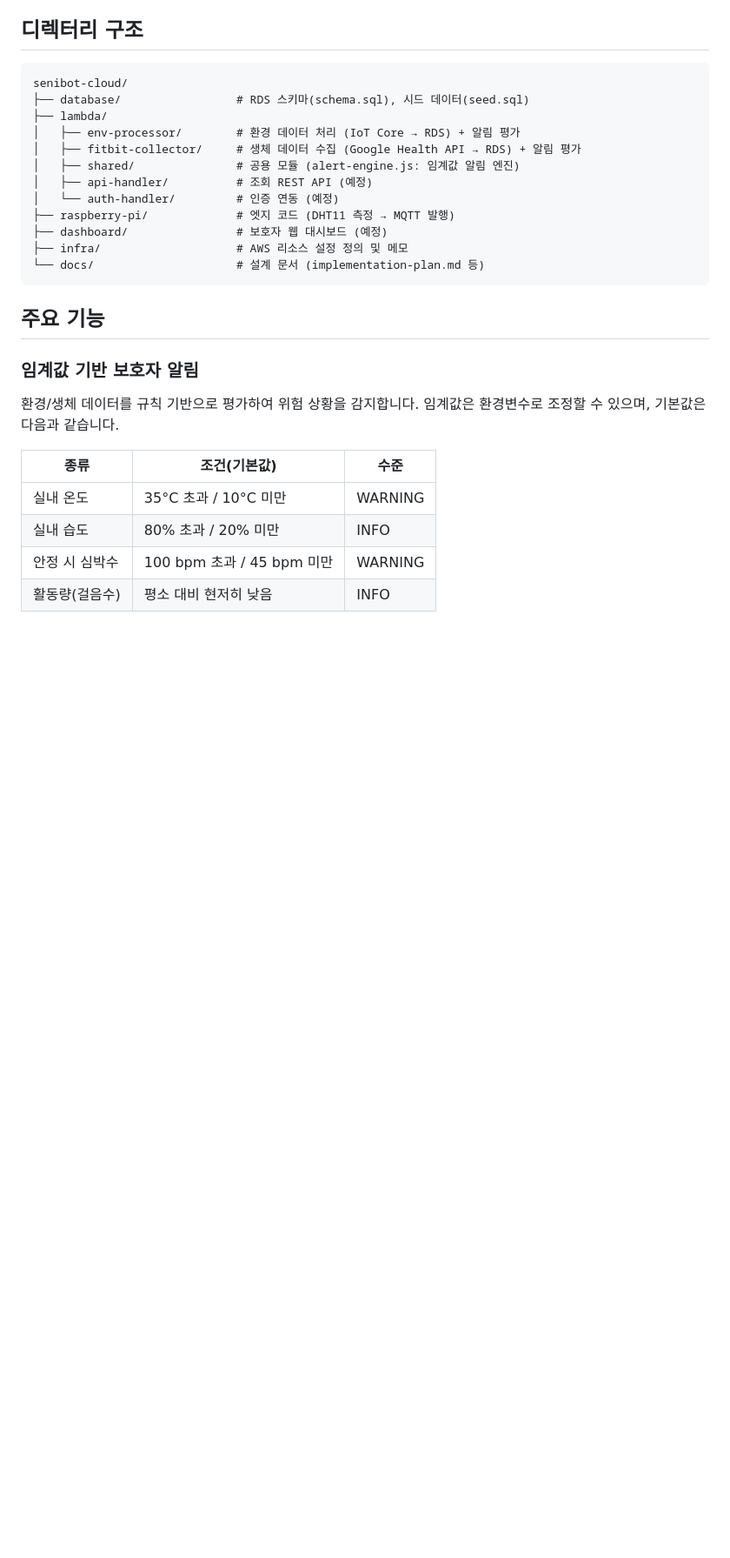
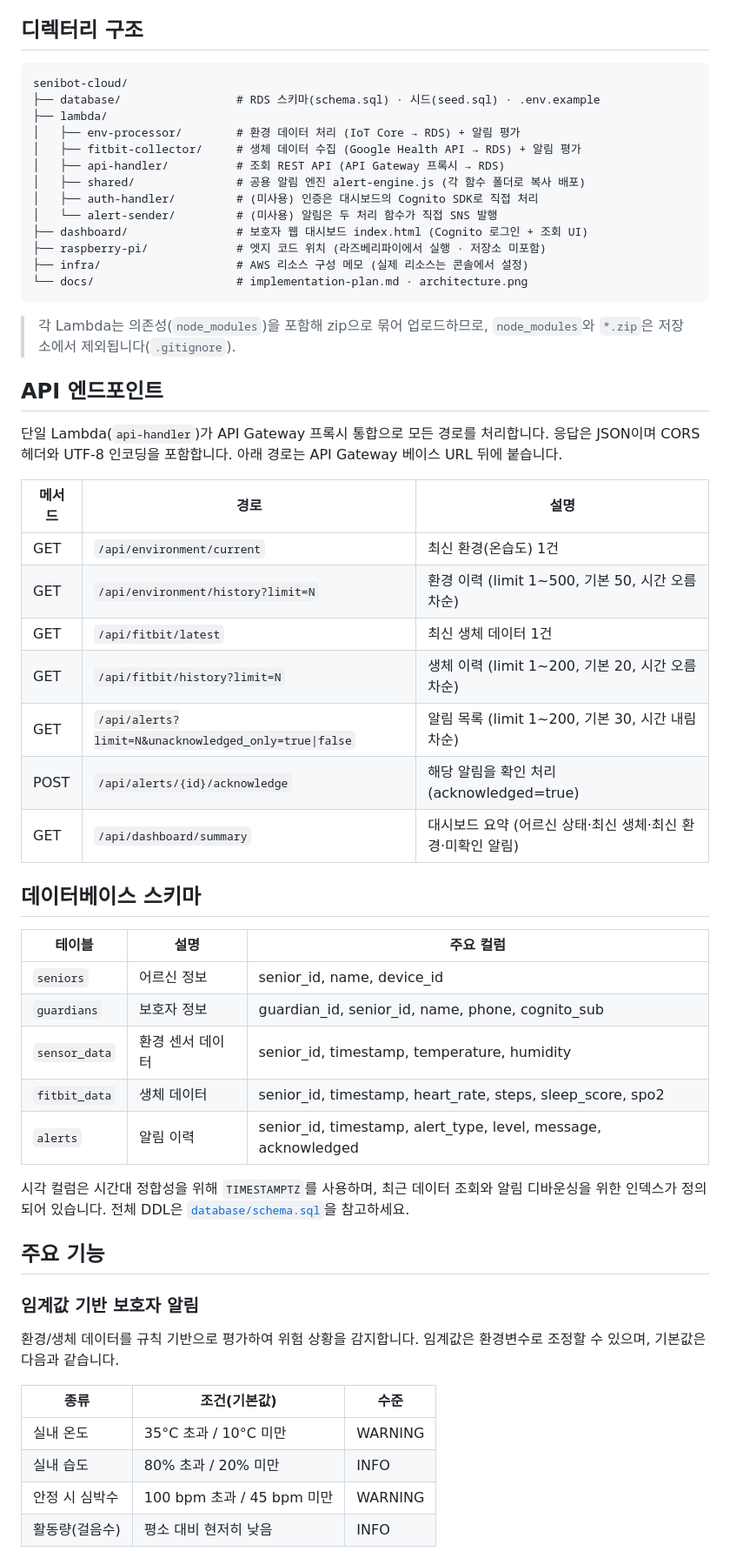
Before and after one commit to davinida/senibot-cloud, a Markdown page: README.md, the part around one of its changes. Shown at 87% size. Drawn GitHub-style; blank space fills up the shorter version.

Commit message:
docs: README 전면 보강 (디렉터리 구조 정정 · API/DB/배포 섹션 추가)

````diff
--- a/README.md
+++ b/README.md
@@ -61,18 +66,47 @@ AWS 관리형 서비스 기반의 서버리스 구조입니다. 데이터는 두
 
 ```
 senibot-cloud/
-├── database/                 # RDS 스키마(schema.sql), 시드 데이터(seed.sql)
+├── database/                 # RDS 스키마(schema.sql) · 시드(seed.sql) · .env.example
 ├── lambda/
 │   ├── env-processor/        # 환경 데이터 처리 (IoT Core → RDS) + 알림 평가
 │   ├── fitbit-collector/     # 생체 데이터 수집 (Google Health API → RDS) + 알림 평가
-│   ├── shared/               # 공용 모듈 (alert-engine.js: 임계값 알림 엔진)
-│   ├── api-handler/          # 조회 REST API (예정)
-│   └── auth-handler/         # 인증 연동 (예정)
-├── raspberry-pi/             # 엣지 코드 (DHT11 측정 → MQTT 발행)
-├── dashboard/                # 보호자 웹 대시보드 (예정)
-├── infra/                    # AWS 리소스 설정 정의 및 메모
-└── docs/                     # 설계 문서 (implementation-plan.md 등)
+│   ├── api-handler/          # 조회 REST API (API Gateway 프록시 → RDS)
+│   ├── shared/               # 공용 알림 엔진 alert-engine.js (각 함수 폴더로 복사 배포)
+│   ├── auth-handler/         # (미사용) 인증은 대시보드의 Cognito SDK로 직접 처리
+│   └── alert-sender/         # (미사용) 알림은 두 처리 함수가 직접 SNS 발행
+├── dashboard/                # 보호자 웹 대시보드 index.html (Cognito 로그인 + 조회 UI)
+├── raspberry-pi/             # 엣지 코드 위치 (라즈베리파이에서 실행 · 저장소 미포함)
+├── infra/                    # AWS 리소스 구성 메모 (실제 리소스는 콘솔에서 설정)
+└── docs/                     # implementation-plan.md · architecture.png
 ```
+
+> 각 Lambda는 의존성(`node_modules`)을 포함해 zip으로 묶어 업로드하므로, `node_modules`와 `*.zip`은 저장소에서 제외됩니다(`.gitignore`).
+
+## API 엔드포인트
+
+단일 Lambda(`api-handler`)가 API Gateway 프록시 통합으로 모든 경로를 처리합니다. 응답은 JSON이며 CORS 헤더와 UTF-8 인코딩을 포함합니다. 아래 경로는 API Gateway 베이스 URL 뒤에 붙습니다.
+
+| 메서드 | 경로 | 설명 |
+|--------|------|------|
+| GET | `/api/environment/current` | 최신 환경(온습도) 1건 |
+| GET | `/api/environment/history?limit=N` | 환경 이력 (limit 1~500, 기본 50, 시간 오름차순) |
+| GET | `/api/fitbit/latest` | 최신 생체 데이터 1건 |
+| GET | `/api/fitbit/history?limit=N` | 생체 이력 (limit 1~200, 기본 20, 시간 오름차순) |
+| GET | `/api/alerts?limit=N&unacknowledged_only=true\|false` | 알림 목록 (limit 1~200, 기본 30, 시간 내림차순) |
+| POST | `/api/alerts/{id}/acknowledge` | 해당 알림을 확인 처리(acknowledged=true) |
+| GET | `/api/dashboard/summary` | 대시보드 요약 (어르신 상태·최신 생체·최신 환경·미확인 알림) |
+
+## 데이터베이스 스키마
+
+| 테이블 | 설명 | 주요 컬럼 |
+|--------|------|-----------|
+| `seniors` | 어르신 정보 | senior_id, name, device_id |
+| `guardians` | 보호자 정보 | guardian_id, senior_id, name, phone, cognito_sub |
+| `sensor_data` | 환경 센서 데이터 | senior_id, timestamp, temperature, humidity |
+| `fitbit_data` | 생체 데이터 | senior_id, timestamp, heart_rate, steps, sleep_score, spo2 |
+| `alerts` | 알림 이력 | senior_id, timestamp, alert_type, level, message, acknowledged |
+
+시각 컬럼은 시간대 정합성을 위해 `TIMESTAMPTZ`를 사용하며, 최근 데이터 조회와 알림 디바운싱을 위한 인덱스가 정의되어 있습니다. 전체 DDL은 [`database/schema.sql`](database/schema.sql)을 참고하세요.
 
 ## 주요 기능
 
````
Also changed, not shown: other parts of README.md (+35 -8 lines).
